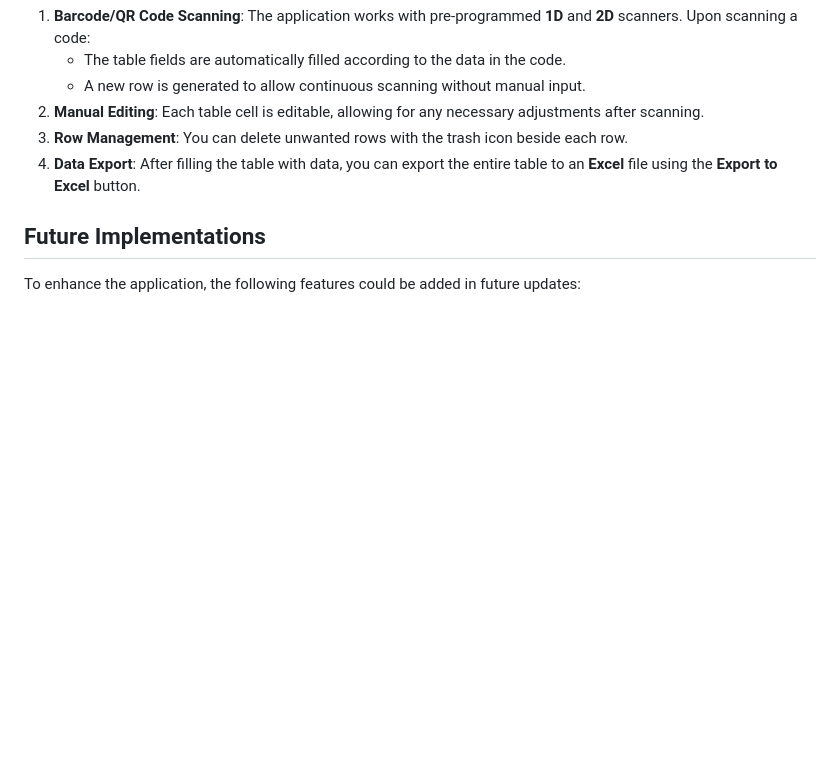
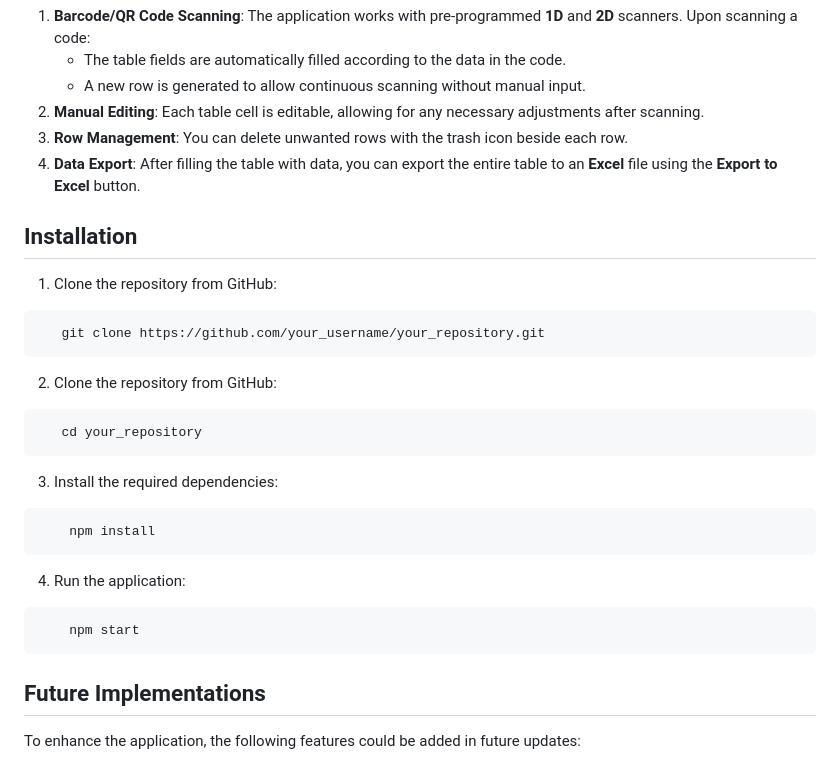
Before and after one commit to g4vr3/ERC-Scan-Modules, a Markdown page: README.md, the part around the change. Drawn GitHub-style; blank space fills up the shorter version.

````diff
--- a/README.md
+++ b/README.md
@@ -29,6 +29,28 @@ This is a web application built with **HTML**, **CSS**, and **JavaScript** for m
 3. **Row Management**: You can delete unwanted rows with the trash icon beside each row.
 4. **Data Export**: After filling the table with data, you can export the entire table to an **Excel** file using the **Export to Excel** button.
 
+## Installation
+
+1. Clone the repository from GitHub:
+```bash
+   git clone https://github.com/your_username/your_repository.git
+```
+
+2. Clone the repository from GitHub:
+```bash
+   cd your_repository
+```
+
+3. Install the required dependencies:
+```bash
+    npm install
+```
+
+4. Run the application:
+```bash
+    npm start
+```
+
 ## Future Implementations
 
 To enhance the application, the following features could be added in future updates:
````
